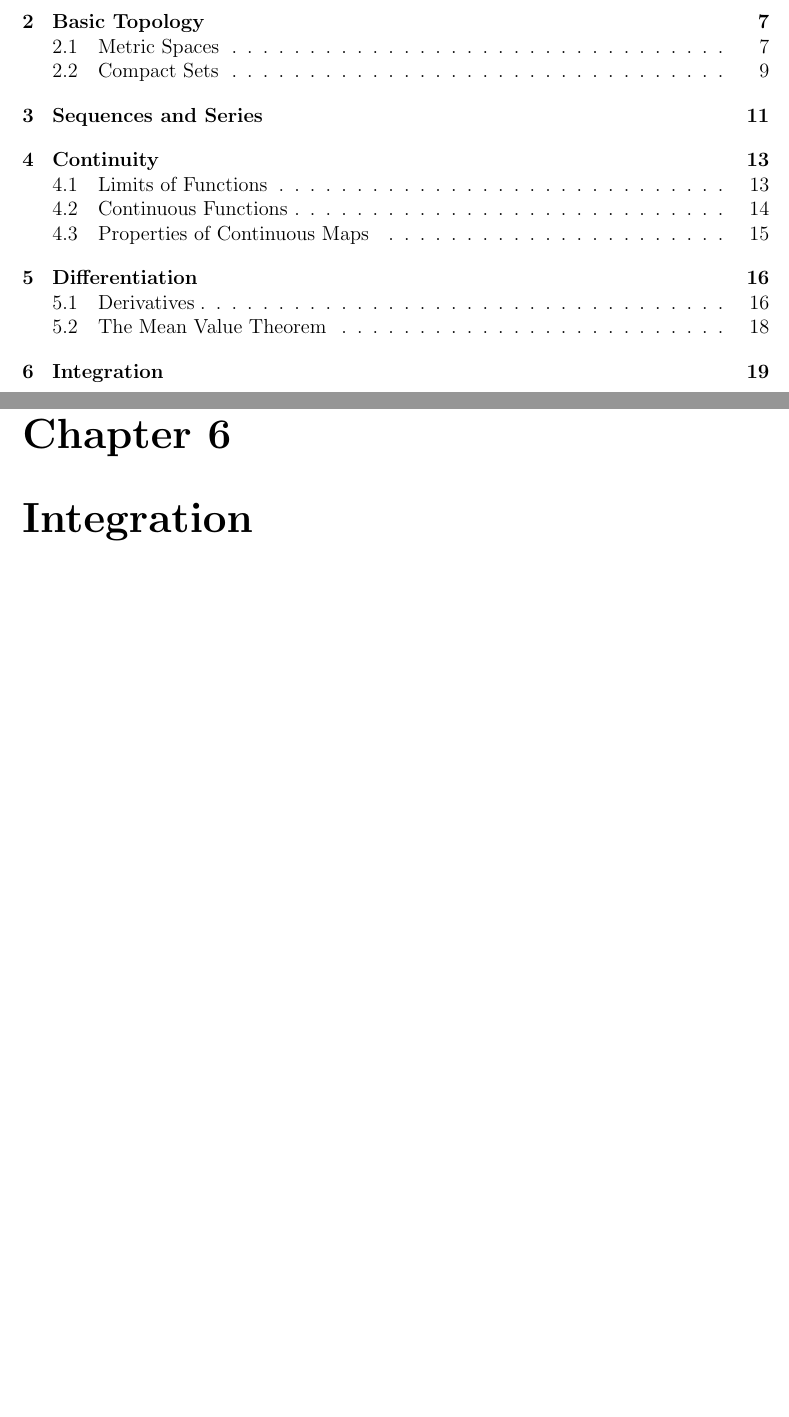
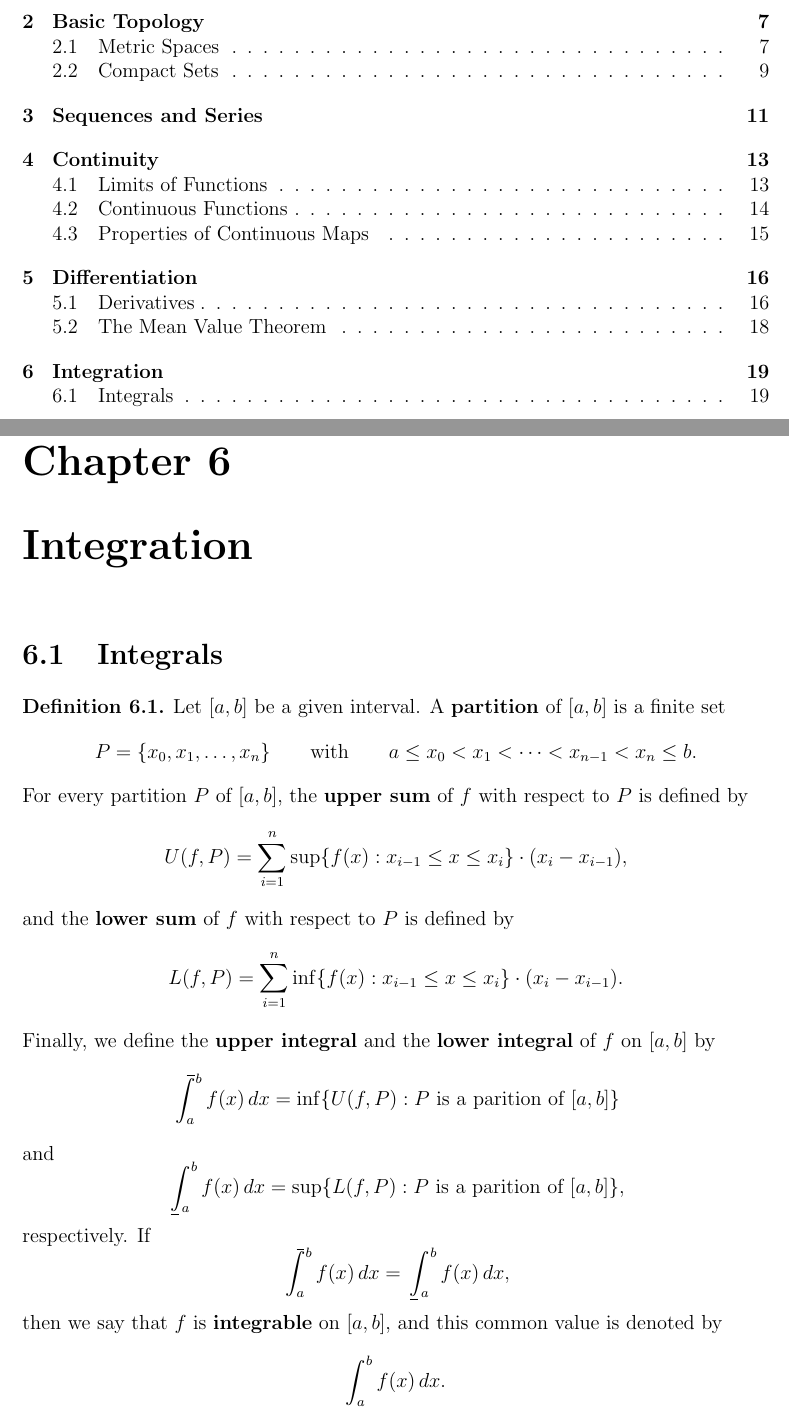
Before and after one commit to fanfly/old-notes, a LaTeX document (analysis/analysis.tex, which reads analysis/6-integration.tex): two parts of pages 1 and 19 of 19, joined at a grey line, cut so that both start at the same text, the shorter picture padded with empty space. Compiled offline with pdfLaTeX.

Commit message:
Add definition of integrals

```diff
--- a/analysis/6-integration.tex
+++ b/analysis/6-integration.tex
@@ -1 +1,43 @@
 \chapter{Integration}
+\section{Integrals}
+\begin{definition}
+  Let $[a, b]$ be a given interval.
+  A \emph{partition} of $[a, b]$ is a finite set
+  \begin{equation*}
+    P = \{x_0, x_1, \dots, x_n\}
+    \qquad \text{with} \qquad
+    a \leq x_0 < x_1 < \cdots < x_{n-1} < x_n \leq b.
+  \end{equation*}
+  For every partition $P$ of $[a, b]$, the \emph{upper sum} of $f$ with
+  respect to $P$ is defined by
+  \begin{equation*}
+    U(f, P) = \sum_{i=1}^n \sup\{f(x): x_{i-1} \leq x \leq x_i\} \cdot
+    (x_i - x_{i-1}),
+  \end{equation*}
+  and the \emph{lower sum} of $f$ with respect to $P$ is defined by
+  \begin{equation*}
+    L(f, P) = \sum_{i=1}^n \inf\{f(x): x_{i-1} \leq x \leq x_i\} \cdot
+    (x_i - x_{i-1}).
+  \end{equation*}
+  Finally, we define the \emph{upper integral} and the
+  \emph{lower integral} of $f$ on $[a, b]$ by
+  \begin{equation*}
+    \upint_a^b f(x) \, dx
+    = \inf\{U(f, P): \text{$P$ is a parition of $[a, b]$}\}
+  \end{equation*}
+  and
+  \begin{equation*}
+    \lowint_a^b f(x) \, dx
+    = \sup\{L(f, P): \text{$P$ is a parition of $[a, b]$}\},
+  \end{equation*}
+  respectively.
+  If
+  \begin{equation*}
+    \upint_a^b f(x) \, dx = \lowint_a^b f(x) \, dx,
+  \end{equation*}
+  then we say that $f$ is \emph{integrable} on $[a, b]$, and this
+  common value is denoted by
+  \begin{equation*}
+    \int_a^b f(x) \, dx.
+  \end{equation*}
+\end{definition}
--- a/analysis/analysis.tex
+++ b/analysis/analysis.tex
@@ -5,6 +5,15 @@
 \renewcommand*\contentsname{Analysis}
 
 \newcommand{\seq}[1]{\left\langle#1\right\rangle}
+
+% upper and lower integrals
+\def\upint{\mathchoice
+    {\mkern13mu\overline{\vphantom{\intop}\mkern7mu}\mkern-20mu}
+    {\mkern7mu\overline{\vphantom{\intop}\mkern7mu}\mkern-14mu}
+    {\mkern7mu\overline{\vphantom{\intop}\mkern7mu}\mkern-14mu}
+    {\mkern7mu\overline{\vphantom{\intop}\mkern7mu}\mkern-14mu}
+  \int}
+\def\lowint{\mkern3mu\underline{\vphantom{\intop}\mkern7mu}\mkern-10mu\int}
 
 \begin{document}
   \tableofcontents
```
Also changed, not shown: analysis/analysis.pdf.
